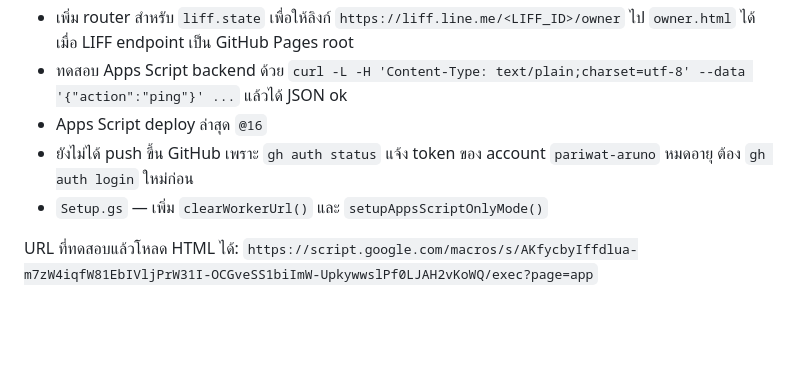
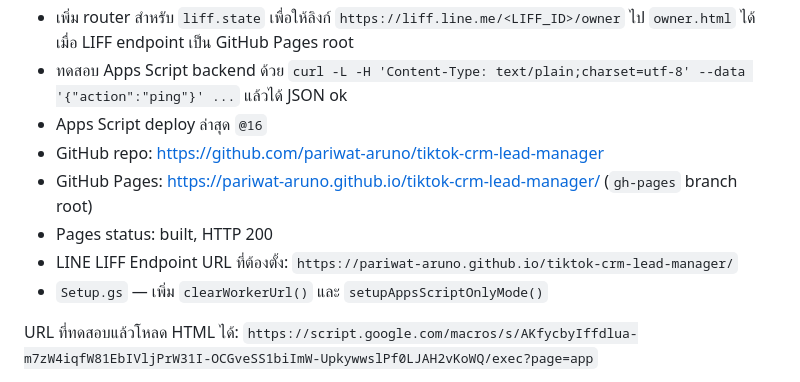
Before and after one commit to pariwat-aruno/tiktok-crm-lead-manager, a Markdown page: BACKLOG.md, the part around the change. GitHub-like rendering; blank space fills up the shorter version.

Commit message:
Document GitHub Pages frontend

```diff
--- a/BACKLOG.md
+++ b/BACKLOG.md
@@ -63,7 +63,10 @@ cd ~/Downloads/tiktok-crm-lead-manager
 - เพิ่ม router สำหรับ `liff.state` เพื่อให้ลิงก์ `https://liff.line.me/<LIFF_ID>/owner` ไป `owner.html` ได้เมื่อ LIFF endpoint เป็น GitHub Pages root
 - ทดสอบ Apps Script backend ด้วย `curl -L -H 'Content-Type: text/plain;charset=utf-8' --data '{"action":"ping"}' ...` แล้วได้ JSON ok
 - Apps Script deploy ล่าสุด `@16`
-- ยังไม่ได้ push ขึ้น GitHub เพราะ `gh auth status` แจ้ง token ของ account `pariwat-aruno` หมดอายุ ต้อง `gh auth login` ใหม่ก่อน
+- GitHub repo: https://github.com/pariwat-aruno/tiktok-crm-lead-manager
+- GitHub Pages: https://pariwat-aruno.github.io/tiktok-crm-lead-manager/ (`gh-pages` branch root)
+- Pages status: built, HTTP 200
+- LINE LIFF Endpoint URL ที่ต้องตั้ง: `https://pariwat-aruno.github.io/tiktok-crm-lead-manager/`
 - `Setup.gs` — เพิ่ม `clearWorkerUrl()` และ `setupAppsScriptOnlyMode()`
 
 URL ที่ทดสอบแล้วโหลด HTML ได้:
```
